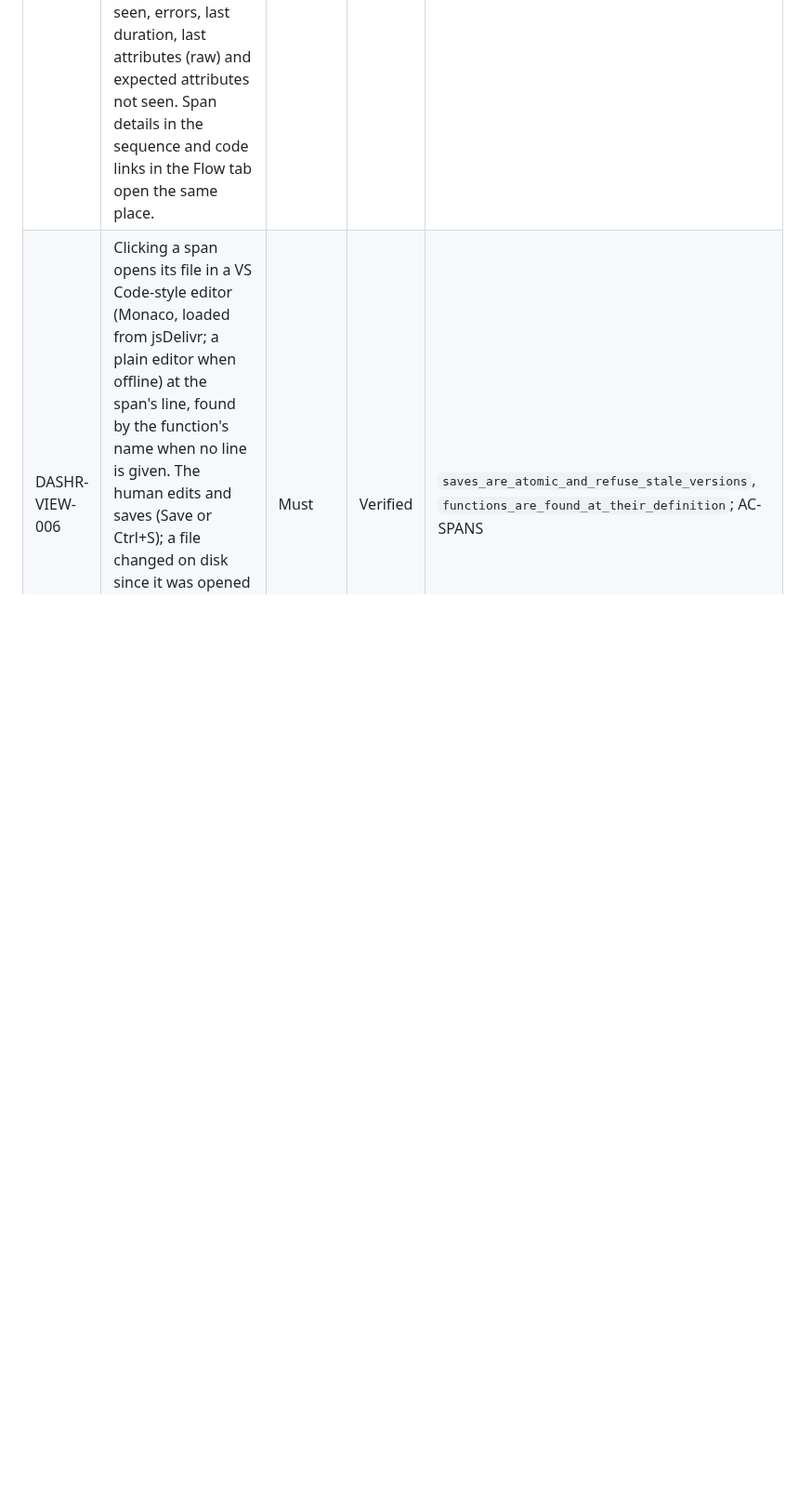
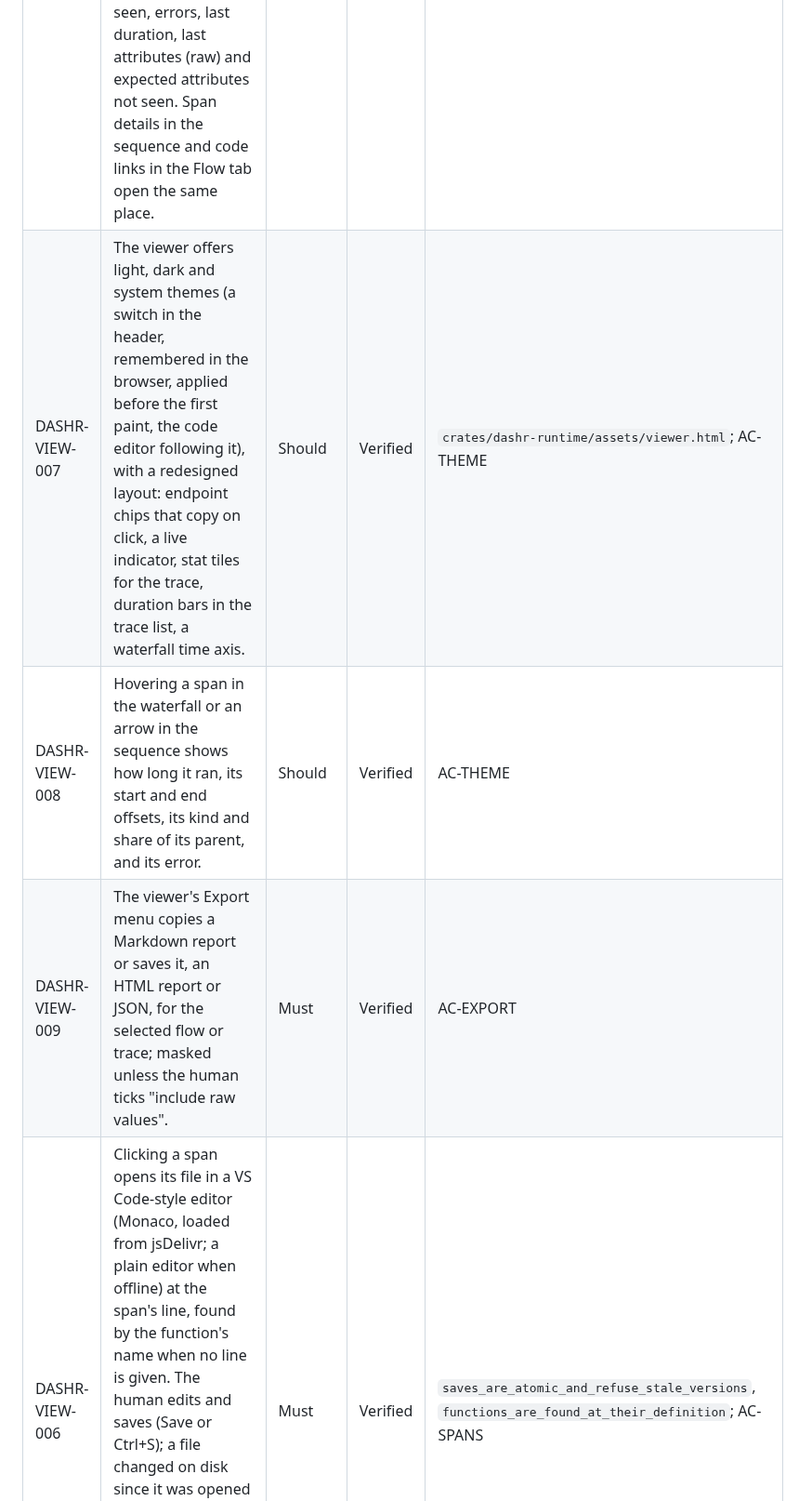
Before and after one commit to czinegeroland/herdr-dashr, a Markdown page: docs/PRD.md, the part around one of its changes. Shown at 93% size. Rendered like a GitHub page; blank space fills up the shorter version.

```diff
--- a/docs/PRD.md
+++ b/docs/PRD.md
@@ -194,6 +195,9 @@ sequence diagram.
 | DASHR-VIEW-003 | The viewer also shows a waterfall, the trace list (newest first, followed by default), sources' health, span details on click (raw), and a link to the trace in Jaeger. | Should | Verified | `crates/dashr-runtime/assets/viewer.html`; AC-VIEW |
 | DASHR-VIEW-004 | The agent gets the same sequence as text: offsets, nesting, arrows, durations, errors with masked messages, masked attributes. | Must | Verified | `text_for_the_agent_is_masked`; AC-OTLP |
 | DASHR-VIEW-005 | The viewer's Spans tab lists every span the code has, grouped by service: the spans the agent's catalog and flows name (shown even before a run produces them, as "not seen") and every span the traces hold, each with where it is made (from the catalog, a flow step's `code`, or OpenTelemetry's `code.*` attributes), how often it was seen, errors, last duration, last attributes (raw) and expected attributes not seen. Span details in the sequence and code links in the Flow tab open the same place. | Must | Verified | `the_inventory_joins_catalog_flows_and_traces`, `code_references`; AC-SPANS |
+| DASHR-VIEW-007 | The viewer offers light, dark and system themes (a switch in the header, remembered in the browser, applied before the first paint, the code editor following it), with a redesigned layout: endpoint chips that copy on click, a live indicator, stat tiles for the trace, duration bars in the trace list, a waterfall time axis. | Should | Verified | `crates/dashr-runtime/assets/viewer.html`; AC-THEME |
+| DASHR-VIEW-008 | Hovering a span in the waterfall or an arrow in the sequence shows how long it ran, its start and end offsets, its kind and share of its parent, and its error. | Should | Verified | AC-THEME |
+| DASHR-VIEW-009 | The viewer's Export menu copies a Markdown report or saves it, an HTML report or JSON, for the selected flow or trace; masked unless the human ticks "include raw values". | Must | Verified | AC-EXPORT |
 | DASHR-VIEW-006 | Clicking a span opens its file in a VS Code-style editor (Monaco, loaded from jsDelivr; a plain editor when offline) at the span's line, found by the function's name when no line is given. The human edits and saves (Save or Ctrl+S); a file changed on disk since it was opened is not overwritten (409) and an unmodified editor follows changes on disk; "Open in VS Code" opens the same line in the desktop editor. | Must | Verified | `saves_are_atomic_and_refuse_stale_versions`, `functions_are_found_at_their_definition`; AC-SPANS |
 
 ### 8.6 Agent integration (AGENT)
```
Also changed, not shown: other parts of docs/PRD.md (+13 -6 lines), README.md (+8 -1 lines), docs/images/dark.png (added), 12 other files.
